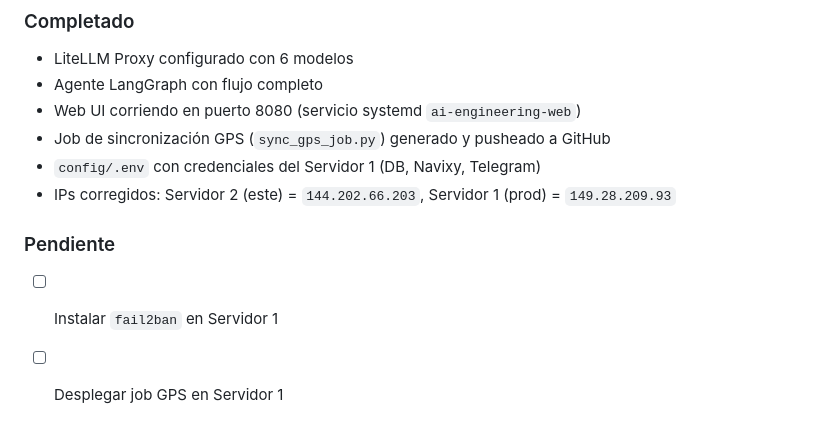
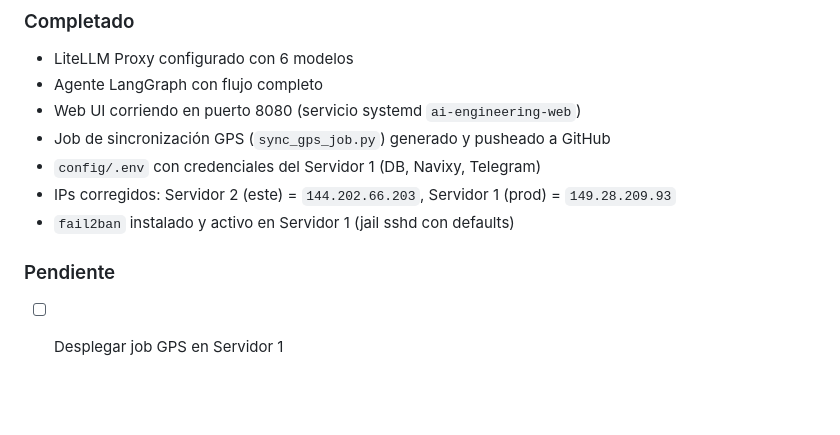
Before and after one commit to luiramji/ai-engineering, a Markdown page: CLAUDE.md, the part around the change. GitHub-like rendering; blank space fills up the shorter version.

Commit message:
docs: mark fail2ban task as completed

```diff
--- a/CLAUDE.md
+++ b/CLAUDE.md
@@ -130,7 +130,7 @@ Tablas (7):
 - Job de sincronización GPS (`sync_gps_job.py`) generado y pusheado a GitHub
 - `config/.env` con credenciales del Servidor 1 (DB, Navixy, Telegram)
 - IPs corregidos: Servidor 2 (este) = `144.202.66.203`, Servidor 1 (prod) = `149.28.209.93`
+- `fail2ban` instalado y activo en Servidor 1 (jail sshd con defaults)
 
 ### Pendiente
-- [ ] Instalar `fail2ban` en Servidor 1
 - [ ] Desplegar job GPS en Servidor 1
```
